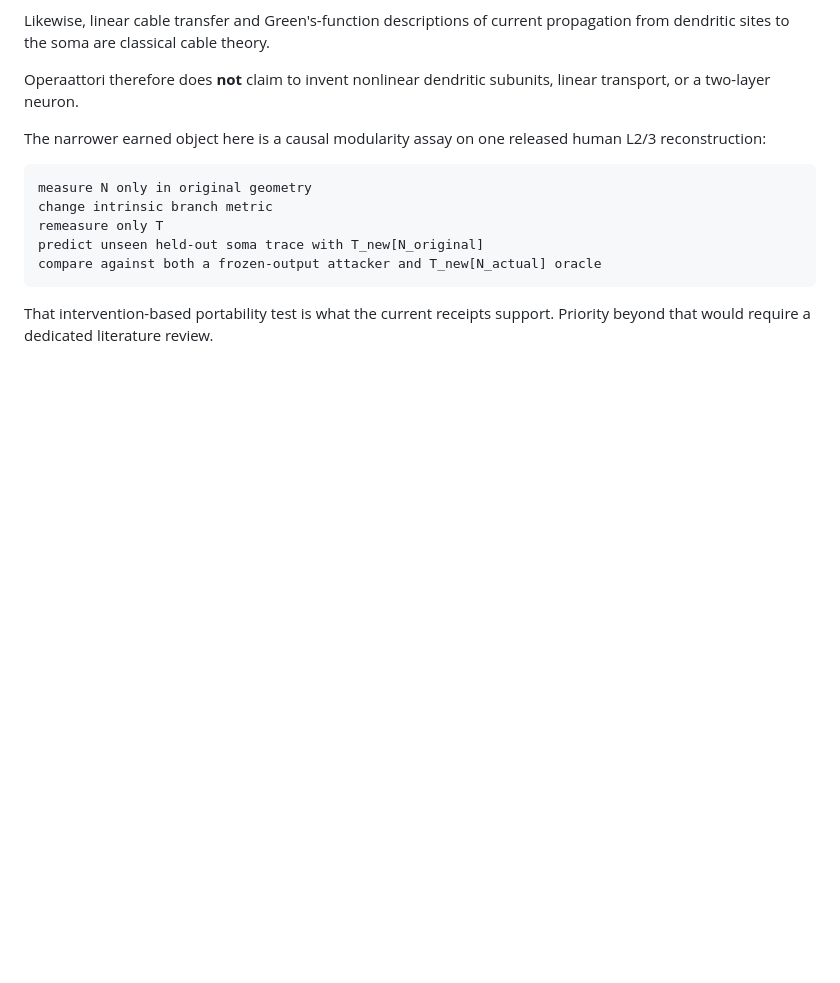
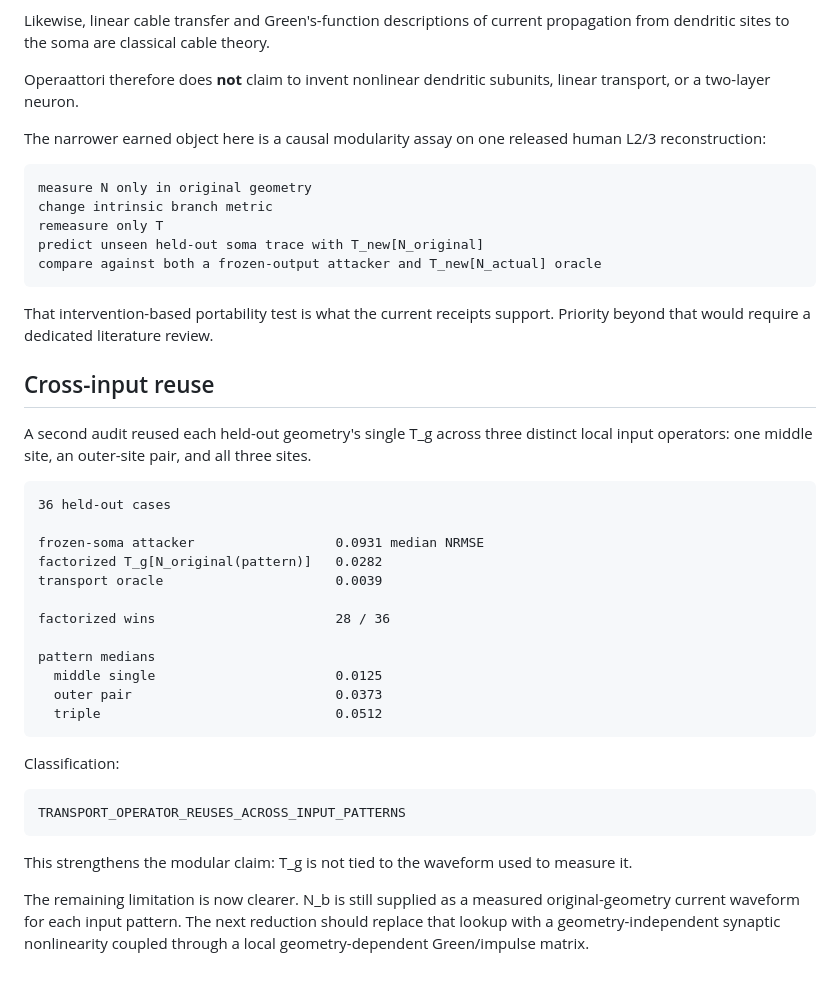
Before and after one commit to anttiluode/Operaattori, a Markdown page: ARCHITECTURE.md, the part around the change. Rendered like a GitHub page; blank space fills up the shorter version.

Commit message:
Record cross-input transport reuse [skip ci]

```diff
--- a/ARCHITECTURE.md
+++ b/ARCHITECTURE.md
@@ -106,3 +106,39 @@ compare against both a frozen-output attacker and T_new[N_actual] oracle
 
 That intervention-based portability test is what the current receipts support.
 Priority beyond that would require a dedicated literature review.
+
+
+## Cross-input reuse
+
+A second audit reused each held-out geometry's single T_g across three distinct
+local input operators: one middle site, an outer-site pair, and all three
+sites.
+
+~~~text
+36 held-out cases
+
+frozen-soma attacker                  0.0931 median NRMSE
+factorized T_g[N_original(pattern)]   0.0282
+transport oracle                      0.0039
+
+factorized wins                       28 / 36
+
+pattern medians
+  middle single                       0.0125
+  outer pair                          0.0373
+  triple                              0.0512
+~~~
+
+Classification:
+
+~~~text
+TRANSPORT_OPERATOR_REUSES_ACROSS_INPUT_PATTERNS
+~~~
+
+This strengthens the modular claim: T_g is not tied to the waveform used to
+measure it.
+
+The remaining limitation is now clearer. N_b is still supplied as a measured
+original-geometry current waveform for each input pattern. The next reduction
+should replace that lookup with a geometry-independent synaptic nonlinearity
+coupled through a local geometry-dependent Green/impulse matrix.
```
